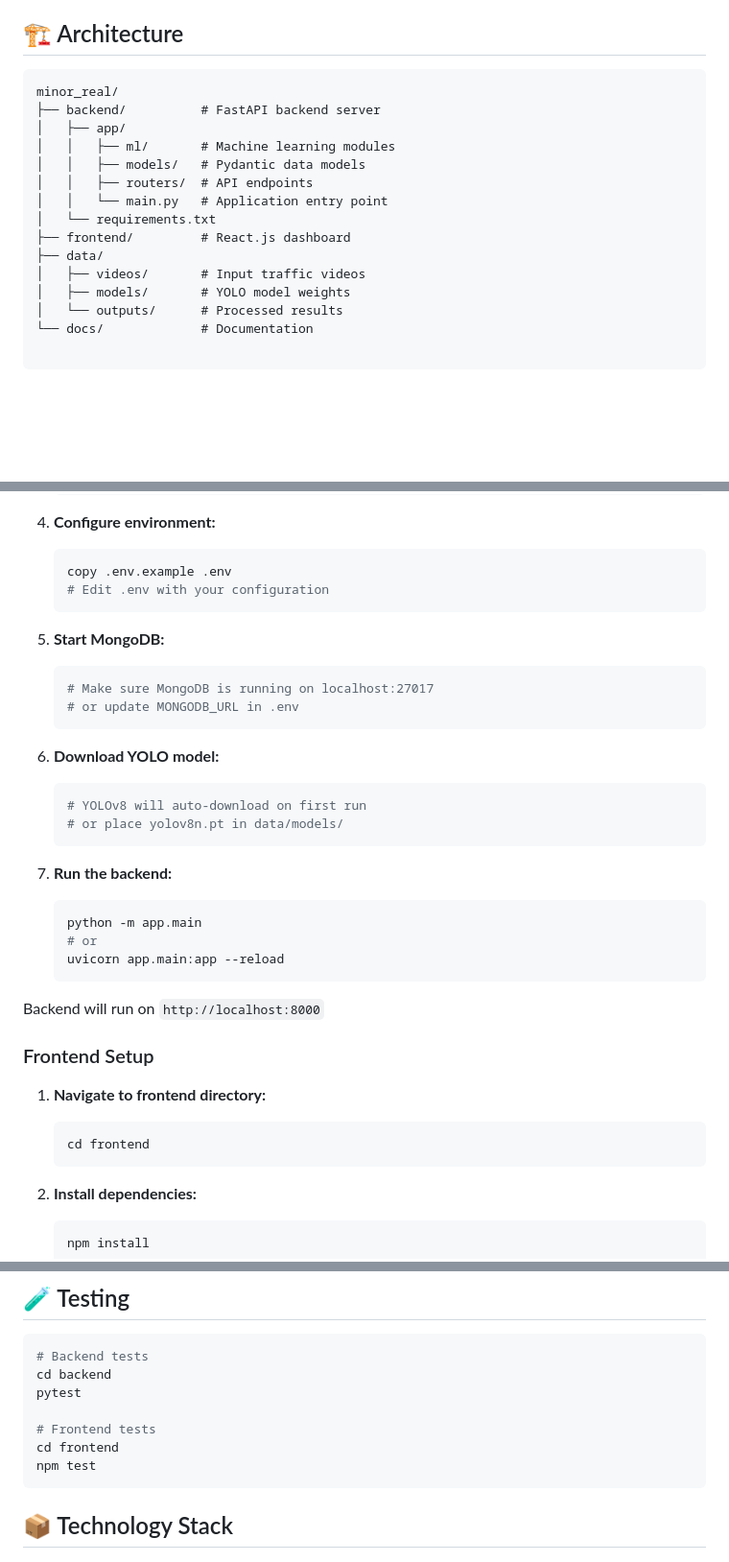
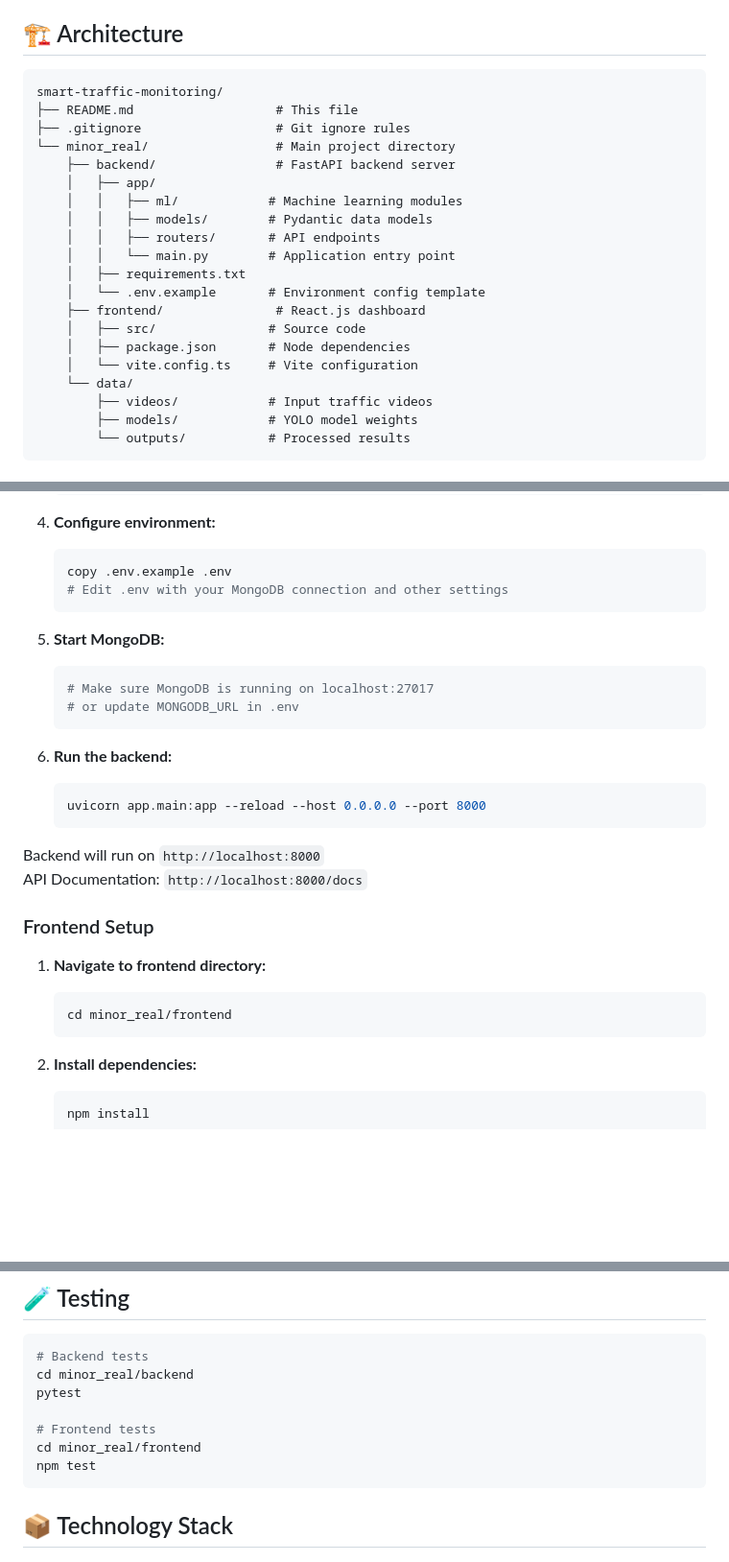
Before and after one commit to Swayam7Garg/smart-traffic-monitoring, a Markdown page: README.md, 3 parts joined by grey strips. Shown: that part at 96% size. GitHub-like rendering; blank space fills up the shorter version.

Commit message:
Update README paths to match minor_real/ structure

````diff
--- a/README.md
+++ b/README.md
@@ -18,19 +18,24 @@ An AI-powered real-time traffic management system using **YOLOv8** deep learning
 ## 🏗️ Architecture
 
 ```
-minor_real/
-├── backend/          # FastAPI backend server
-│   ├── app/
-│   │   ├── ml/       # Machine learning modules
-│   │   ├── models/   # Pydantic data models
-│   │   ├── routers/  # API endpoints
-│   │   └── main.py   # Application entry point
-│   └── requirements.txt
-├── frontend/         # React.js dashboard
-├── data/
-│   ├── videos/       # Input traffic videos
-│   ├── models/       # YOLO model weights
-│   └── outputs/      # Processed results
-└── docs/             # Documentation
-
+smart-traffic-monitoring/
+├── README.md                   # This file
+├── .gitignore                  # Git ignore rules
+└── minor_real/                 # Main project directory
+    ├── backend/                # FastAPI backend server
+    │   ├── app/
+    │   │   ├── ml/            # Machine learning modules
+    │   │   ├── models/        # Pydantic data models
+    │   │   ├── routers/       # API endpoints
+    │   │   └── main.py        # Application entry point
+    │   ├── requirements.txt
+    │   └── .env.example       # Environment config template
+    ├── frontend/               # React.js dashboard
+    │   ├── src/               # Source code
+    │   ├── package.json       # Node dependencies
+    │   └── vite.config.ts     # Vite configuration
+    └── data/
+        ├── videos/            # Input traffic videos
+        ├── models/            # YOLO model weights
+        └── outputs/           # Processed results
 ```
@@ -115,7 +109,7 @@ minor_real/
 4. **Configure environment:**
    ```bash
    copy .env.example .env
-   # Edit .env with your configuration
+   # Edit .env with your MongoDB connection and other settings
    ```
 
 5. **Start MongoDB:**
@@ -124,26 +118,19 @@ minor_real/
    # or update MONGODB_URL in .env
    ```
 
-6. **Download YOLO model:**
+6. **Run the backend:**
    ```bash
-   # YOLOv8 will auto-download on first run
-   # or place yolov8n.pt in data/models/
-   ```
-
-7. **Run the backend:**
-   ```bash
-   python -m app.main
-   # or
-   uvicorn app.main:app --reload
+   uvicorn app.main:app --reload --host 0.0.0.0 --port 8000
    ```
 
 Backend will run on `http://localhost:8000`
+API Documentation: `http://localhost:8000/docs`
 
 ### Frontend Setup
 
 1. **Navigate to frontend directory:**
    ```bash
-   cd frontend
+   cd minor_real/frontend
    ```
 
 2. **Install dependencies:**
@@ -226,11 +213,11 @@ print(timings)  # {'north_south': 65, 'east_west': 30}
 
 ```bash
 # Backend tests
-cd backend
+cd minor_real/backend
 pytest
 
 # Frontend tests
-cd frontend
+cd minor_real/frontend
 npm test
 ```
 
````
Also changed, not shown: other parts of README.md (+96 -85 lines).
